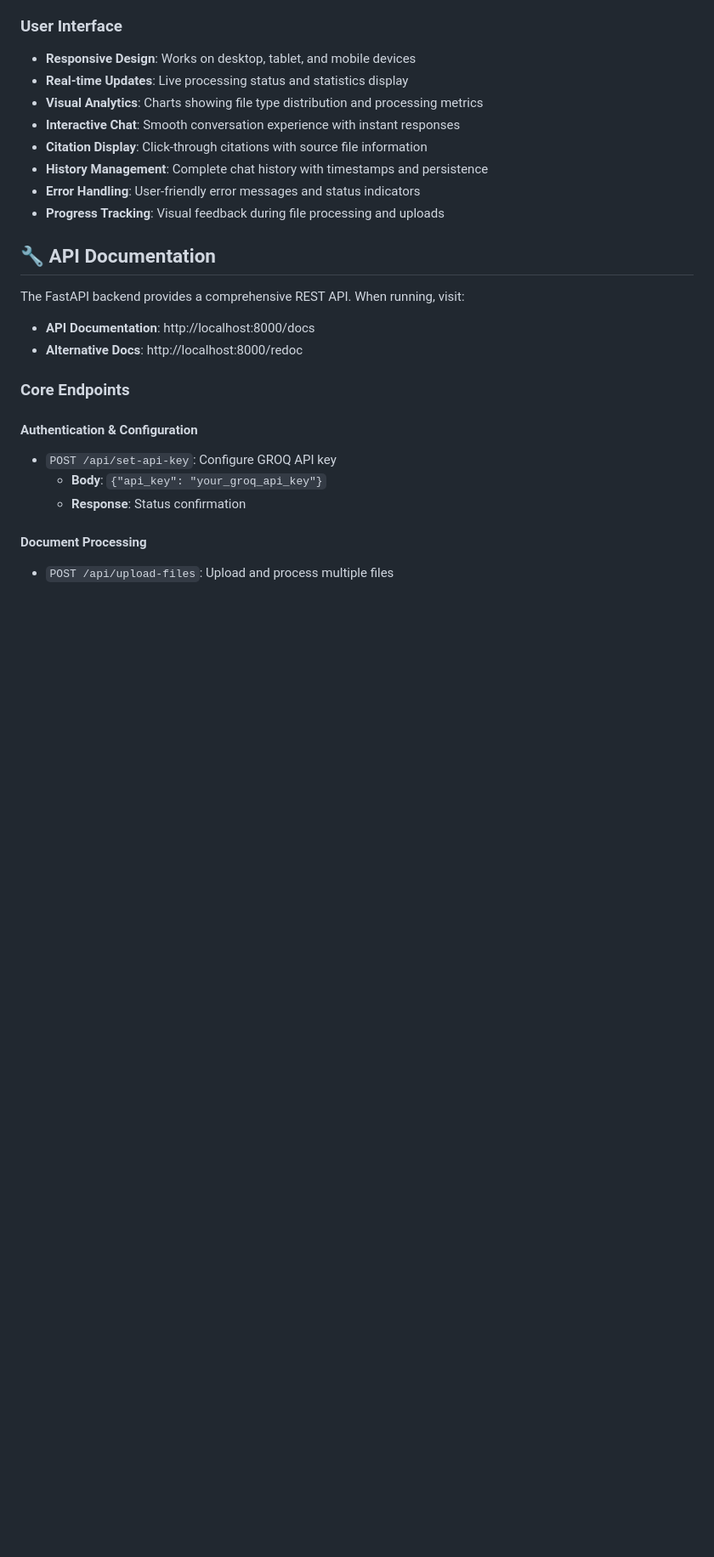
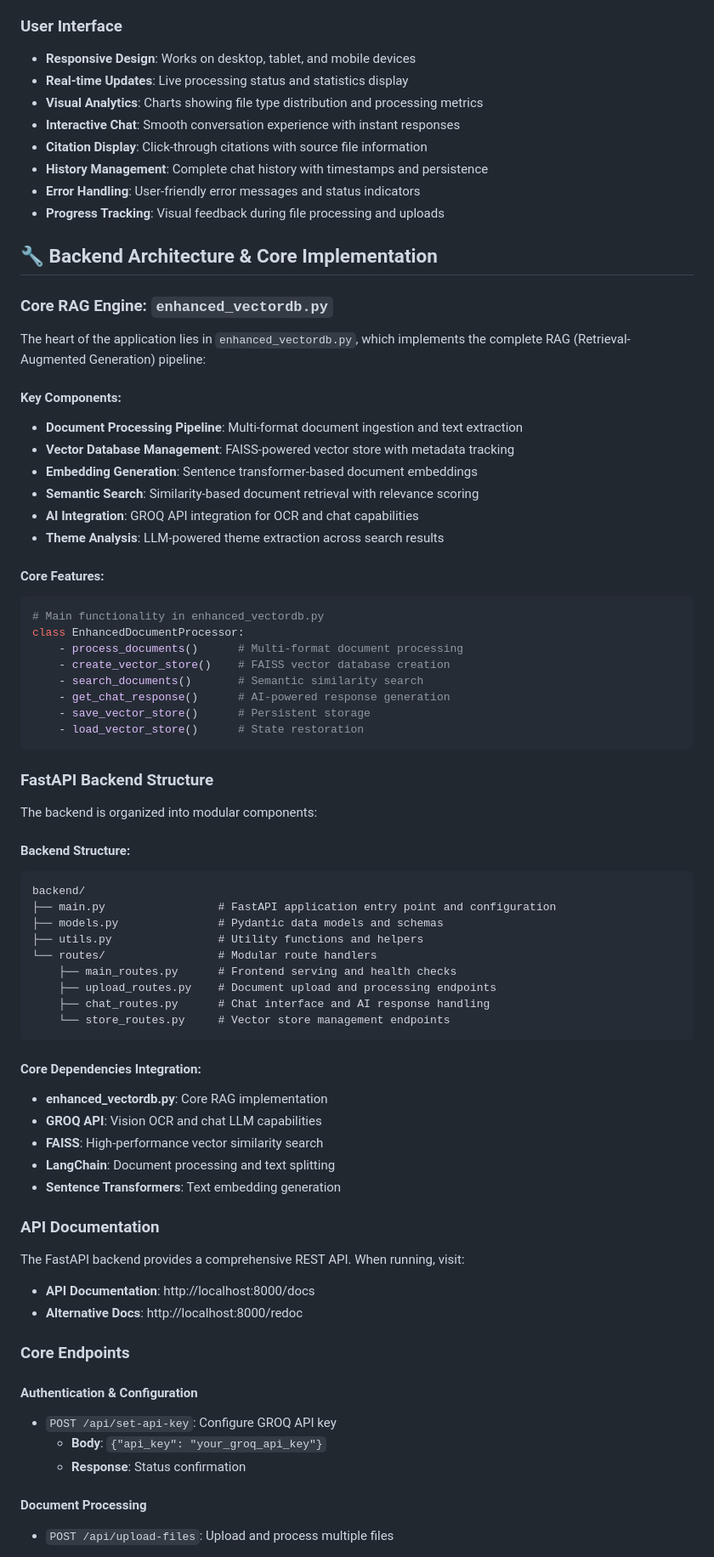
Before and after one commit to Jatin-Mehra119/wasserstoff-AiInternTask, a Markdown page: README.md, the part around the change printed below. Shown: that part at 85% size. Rendered like a GitHub page; blank space fills up the shorter version.

````diff
--- a/README.md
+++ b/README.md
@@ -134,7 +138,57 @@ streamlit run streamlit_rag_app.py
 - **Error Handling**: User-friendly error messages and status indicators
 - **Progress Tracking**: Visual feedback during file processing and uploads
 
-## 🔧 API Documentation
+## 🔧 Backend Architecture & Core Implementation
+
+### Core RAG Engine: `enhanced_vectordb.py`
+
+The heart of the application lies in `enhanced_vectordb.py`, which implements the complete RAG (Retrieval-Augmented Generation) pipeline:
+
+#### Key Components:
+- **Document Processing Pipeline**: Multi-format document ingestion and text extraction
+- **Vector Database Management**: FAISS-powered vector store with metadata tracking
+- **Embedding Generation**: Sentence transformer-based document embeddings
+- **Semantic Search**: Similarity-based document retrieval with relevance scoring
+- **AI Integration**: GROQ API integration for OCR and chat capabilities
+- **Theme Analysis**: LLM-powered theme extraction across search results
+
+#### Core Features:
+```python
+# Main functionality in enhanced_vectordb.py
+class EnhancedDocumentProcessor:
+    - process_documents()      # Multi-format document processing
+    - create_vector_store()    # FAISS vector database creation
+    - search_documents()       # Semantic similarity search
+    - get_chat_response()      # AI-powered response generation
+    - save_vector_store()      # Persistent storage
+    - load_vector_store()      # State restoration
+```
+
+### FastAPI Backend Structure
+
+The backend is organized into modular components:
+
+#### Backend Structure:
+```
+backend/
+├── main.py                 # FastAPI application entry point and configuration
+├── models.py               # Pydantic data models and schemas
+├── utils.py                # Utility functions and helpers
+└── routes/                 # Modular route handlers
+    ├── main_routes.py      # Frontend serving and health checks
+    ├── upload_routes.py    # Document upload and processing endpoints
+    ├── chat_routes.py      # Chat interface and AI response handling
+    └── store_routes.py     # Vector store management endpoints
+```
+
+#### Core Dependencies Integration:
+- **enhanced_vectordb.py**: Core RAG implementation
+- **GROQ API**: Vision OCR and chat LLM capabilities
+- **FAISS**: High-performance vector similarity search
+- **LangChain**: Document processing and text splitting
+- **Sentence Transformers**: Text embedding generation
+
+### API Documentation
 
 The FastAPI backend provides a comprehensive REST API. When running, visit:
 - **API Documentation**: http://localhost:8000/docs
````
Also changed, not shown: other parts of README.md (+72 -117 lines).
